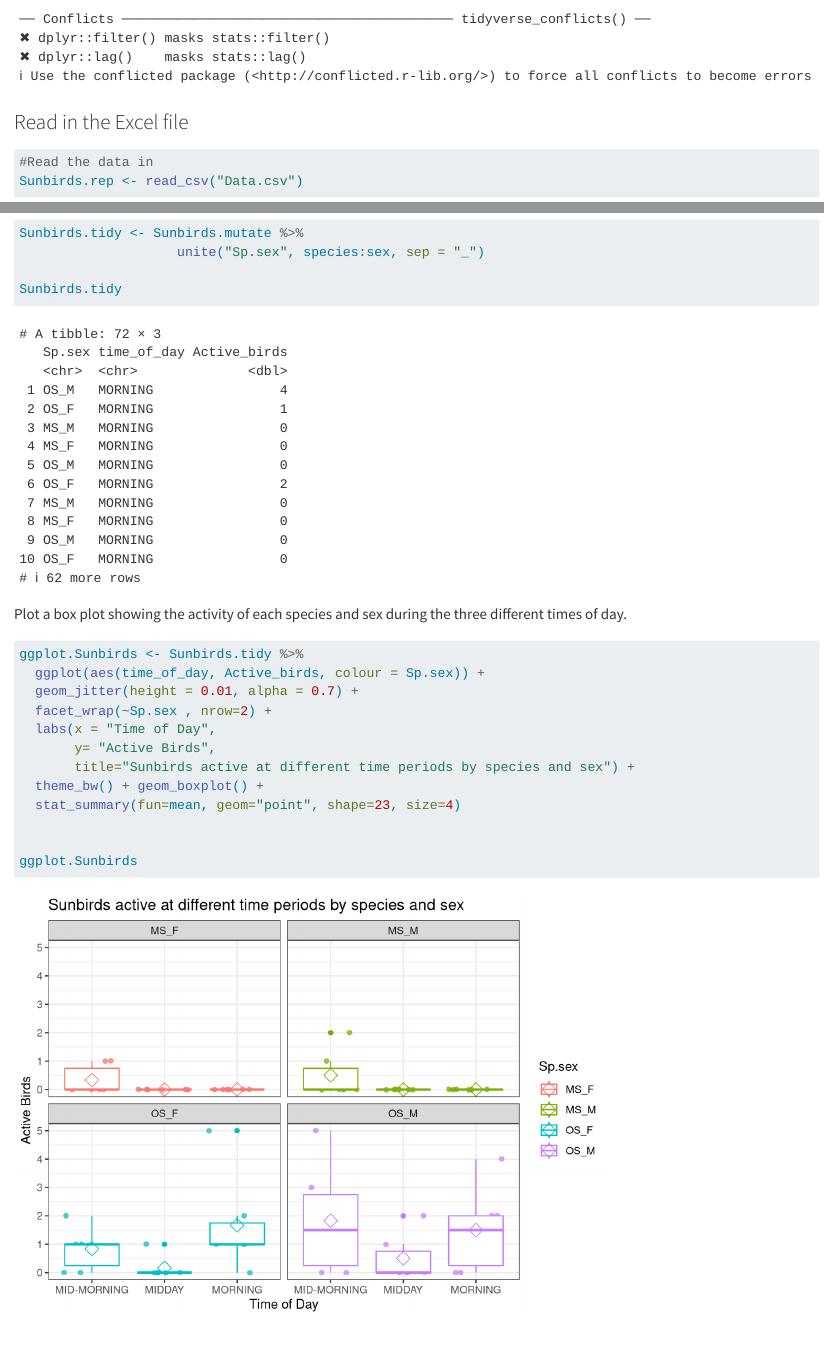
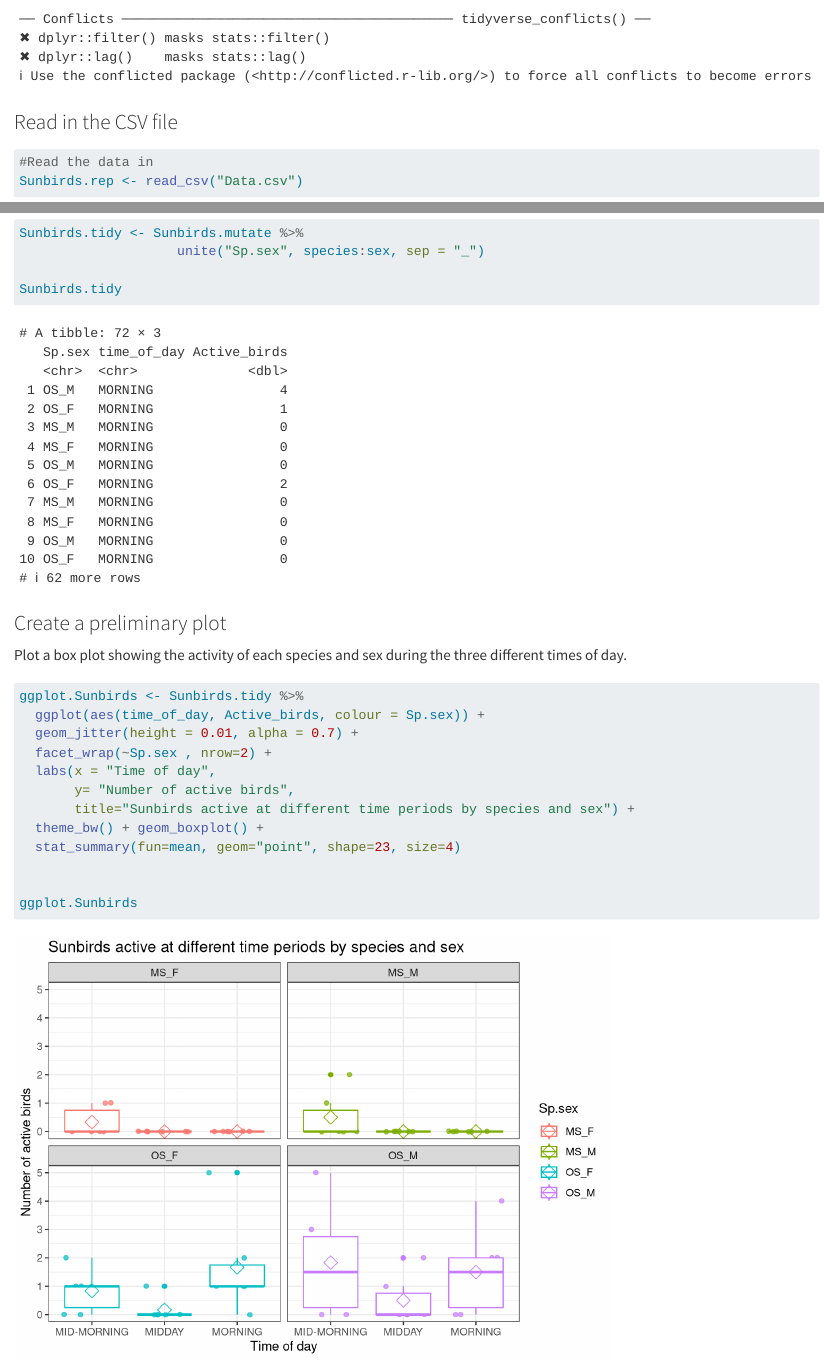
Before and after one commit to ConnorJBarr/Honours-Deliverable, a Quarto document (Sunbirds Tidy.qmd): the page in a window 1100 px wide, from 640 px down, and a second part further down, joined at a grey line. Rendered offline with R 4.5, knitr and Pandoc in place of Quarto, with nearby package versions; code that draws random numbers runs with fixed seeds of ours.

Commit message:
Small changes regarding wording and titles

````diff
--- a/Sunbirds Tidy.qmd
+++ b/Sunbirds Tidy.qmd
@@ -13,7 +13,7 @@ library(ggplot2)
 library(tidyverse)
 ```
 
-### Read in the Excel file
+### Read in the CSV file
 
 ```{r}
 
@@ -47,6 +49,8 @@ Sunbirds.tidy <- Sunbirds.mutate %>%
 Sunbirds.tidy
 ```
 
+### Create a preliminary plot
+
 Plot a box plot showing the activity of each species and sex during the three different times of day.
 
 ```{r}
@@ -55,8 +59,8 @@ ggplot.Sunbirds <- Sunbirds.tidy %>%
   ggplot(aes(time_of_day, Active_birds, colour = Sp.sex)) +
   geom_jitter(height = 0.01, alpha = 0.7) +
   facet_wrap(~Sp.sex , nrow=2) +
-  labs(x = "Time of Day",
-       y= "Active Birds",
+  labs(x = "Time of day",
+       y= "Number of active birds",
        title="Sunbirds active at different time periods by species and sex") +
   theme_bw() + geom_boxplot() +
   stat_summary(fun=mean, geom="point", shape=23, size=4)
````
Also changed, not shown: Sunbirds Tidy.qmd (2 more changed lines).
